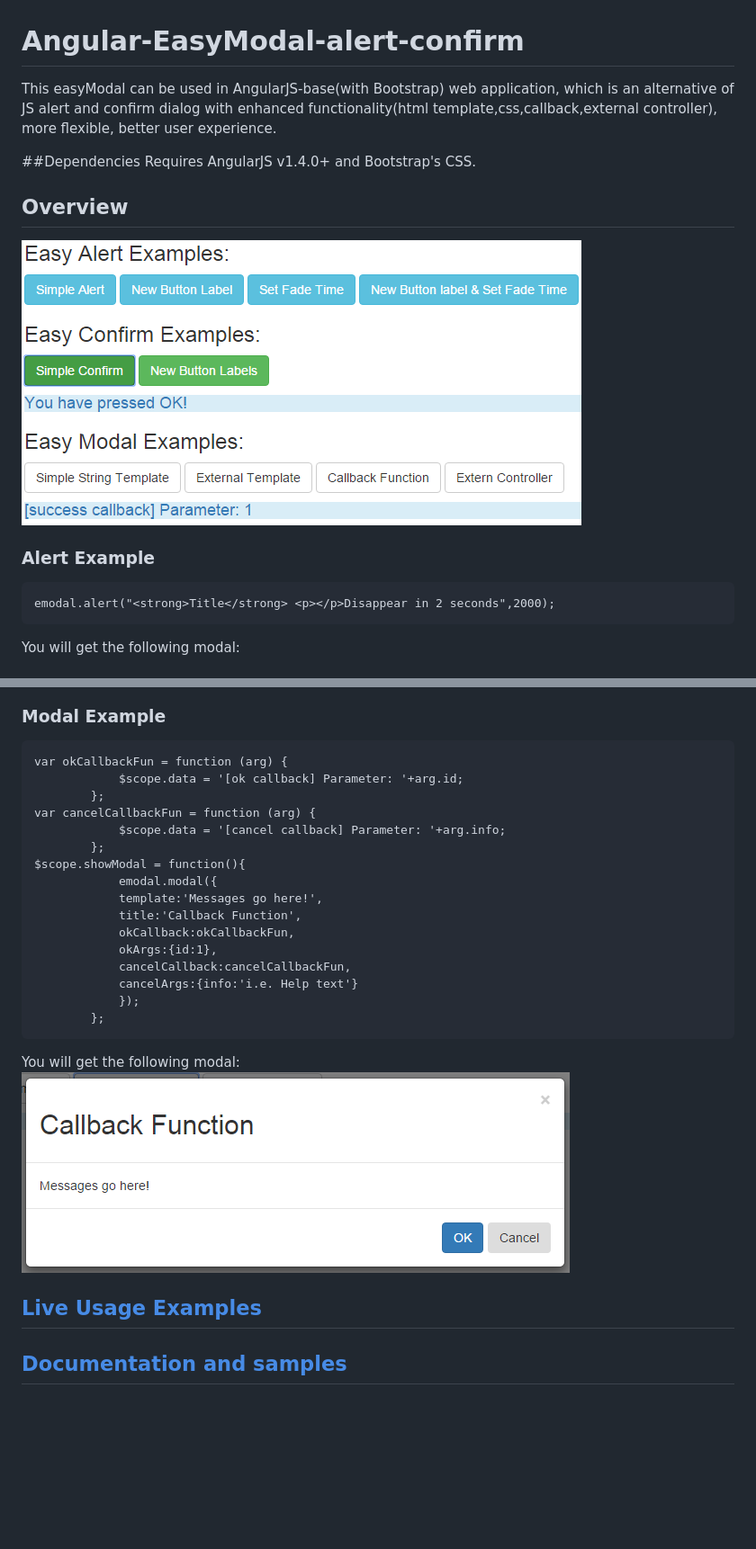
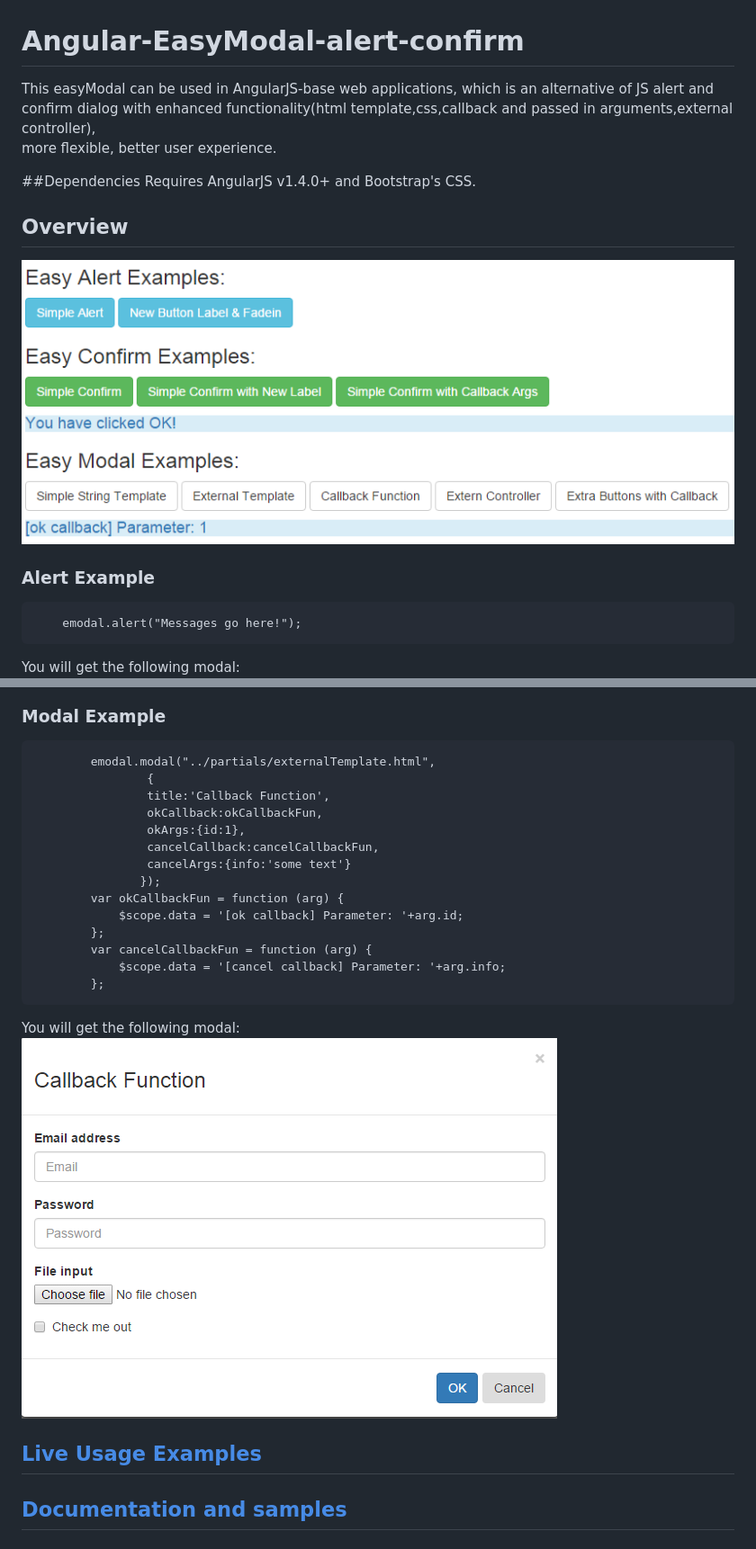
Before and after one commit to regisluo/angular-easymodal, a Markdown page: README.md, 2 parts joined by grey strips. Shown at 90% size. Rendered like a GitHub page; pictures changed too: screenshots/all.png, screenshots/modal-with-callback.png; blank space fills up the shorter version.

````diff
--- a/README.md
+++ b/README.md
@@ -1,7 +1,8 @@
 # Angular-EasyModal-alert-confirm
 
-This easyModal can be used in AngularJS-base(with Bootstrap) web application, which is an alternative of JS alert and
-confirm dialog with enhanced functionality(html template,css,callback,external controller), more flexible, better user experience.
+This easyModal can be used in AngularJS-base web applications, which is an alternative of JS alert and
+confirm dialog with enhanced functionality(html template,css,callback and passed in arguments,external controller),
+more flexible, better user experience.
 
 ##Dependencies
 Requires AngularJS v1.4.0+ and Bootstrap's CSS.
@@ -11,6 +12,6 @@ Requires AngularJS v1.4.0+ and Bootstrap's CSS.
 
 ### Alert Example
 ```
-emodal.alert("<strong>Title</strong> <p></p>Disappear in 2 seconds",2000);
+    emodal.alert("Messages go here!");
 ```
 You will get the following modal:
@@ -34,21 +34,19 @@ You will get the following modal:
 
 ### Modal Example
 ```
-var okCallbackFun = function (arg) {
+        emodal.modal("../partials/externalTemplate.html",
+                {
+                title:'Callback Function',
+                okCallback:okCallbackFun,
+                okArgs:{id:1},
+                cancelCallback:cancelCallbackFun,
+                cancelArgs:{info:'some text'}
+               });
+        var okCallbackFun = function (arg) {
             $scope.data = '[ok callback] Parameter: '+arg.id;
         };
-var cancelCallbackFun = function (arg) {
+        var cancelCallbackFun = function (arg) {
             $scope.data = '[cancel callback] Parameter: '+arg.info;
-        };
-$scope.showModal = function(){
-            emodal.modal({
-            template:'Messages go here!',
-            title:'Callback Function',
-            okCallback:okCallbackFun,
-            okArgs:{id:1},
-            cancelCallback:cancelCallbackFun,
-            cancelArgs:{info:'i.e. Help text'}
-            });
         };
 ```
 You will get the following modal:
````
Also changed, not shown: other parts of README.md (+5 -6 lines), screenshots/alert-with-fadingtime.png, screenshots/allButtons.png, screenshots/confirm.png, 5 other files.
